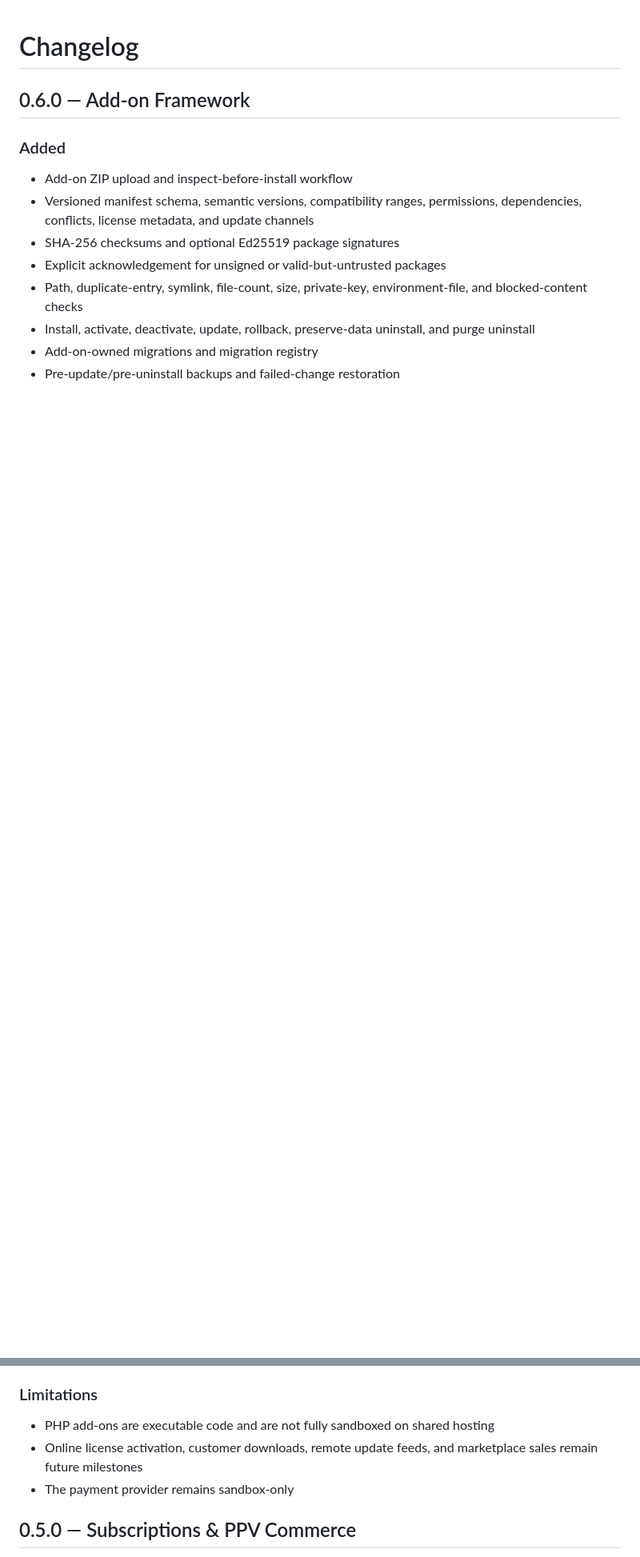
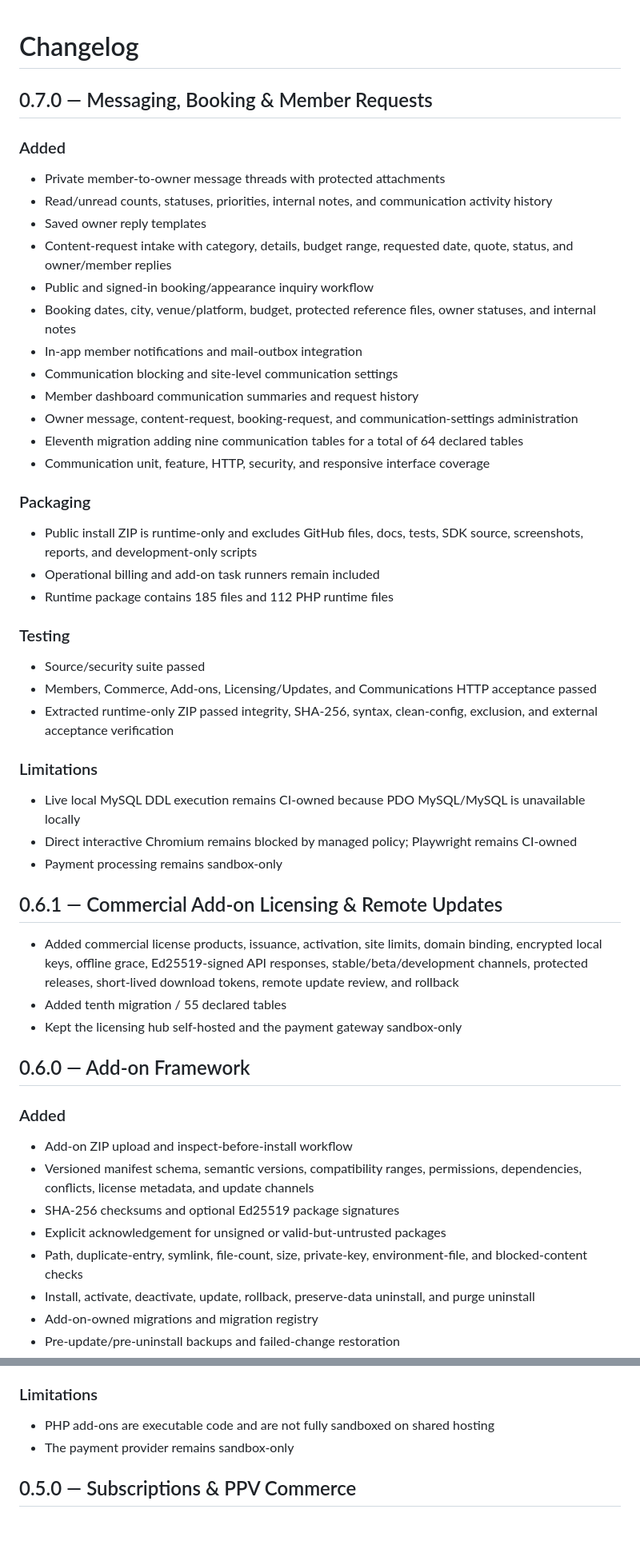
Before and after one commit to afterburn25/velvet_vixxen, a Markdown page: CHANGELOG.md, 2 parts joined by grey strips. Shown at 80% size. GitHub-like rendering; blank space fills up the shorter version.

Commit message:
Add 0.7.0 communication release notes

```diff
--- a/CHANGELOG.md
+++ b/CHANGELOG.md
@@ -1,4 +1,45 @@
 # Changelog
+
+## 0.7.0 — Messaging, Booking & Member Requests
+
+### Added
+
+- Private member-to-owner message threads with protected attachments
+- Read/unread counts, statuses, priorities, internal notes, and communication activity history
+- Saved owner reply templates
+- Content-request intake with category, details, budget range, requested date, quote, status, and owner/member replies
+- Public and signed-in booking/appearance inquiry workflow
+- Booking dates, city, venue/platform, budget, protected reference files, owner statuses, and internal notes
+- In-app member notifications and mail-outbox integration
+- Communication blocking and site-level communication settings
+- Member dashboard communication summaries and request history
+- Owner message, content-request, booking-request, and communication-settings administration
+- Eleventh migration adding nine communication tables for a total of 64 declared tables
+- Communication unit, feature, HTTP, security, and responsive interface coverage
+
+### Packaging
+
+- Public install ZIP is runtime-only and excludes GitHub files, docs, tests, SDK source, screenshots, reports, and development-only scripts
+- Operational billing and add-on task runners remain included
+- Runtime package contains 185 files and 112 PHP runtime files
+
+### Testing
+
+- Source/security suite passed
+- Members, Commerce, Add-ons, Licensing/Updates, and Communications HTTP acceptance passed
+- Extracted runtime-only ZIP passed integrity, SHA-256, syntax, clean-config, exclusion, and external acceptance verification
+
+### Limitations
+
+- Live local MySQL DDL execution remains CI-owned because PDO MySQL/MySQL is unavailable locally
+- Direct interactive Chromium remains blocked by managed policy; Playwright remains CI-owned
+- Payment processing remains sandbox-only
+
+## 0.6.1 — Commercial Add-on Licensing & Remote Updates
+
+- Added commercial license products, issuance, activation, site limits, domain binding, encrypted local keys, offline grace, Ed25519-signed API responses, stable/beta/development channels, protected releases, short-lived download tokens, remote update review, and rollback
+- Added tenth migration / 55 declared tables
+- Kept the licensing hub self-hosted and the payment gateway sandbox-only
 
 ## 0.6.0 — Add-on Framework
 
@@ -32,7 +73,6 @@
 ### Limitations
 
 - PHP add-ons are executable code and are not fully sandboxed on shared hosting
-- Online license activation, customer downloads, remote update feeds, and marketplace sales remain future milestones
 - The payment provider remains sandbox-only
 
 ## 0.5.0 — Subscriptions & PPV Commerce
```
